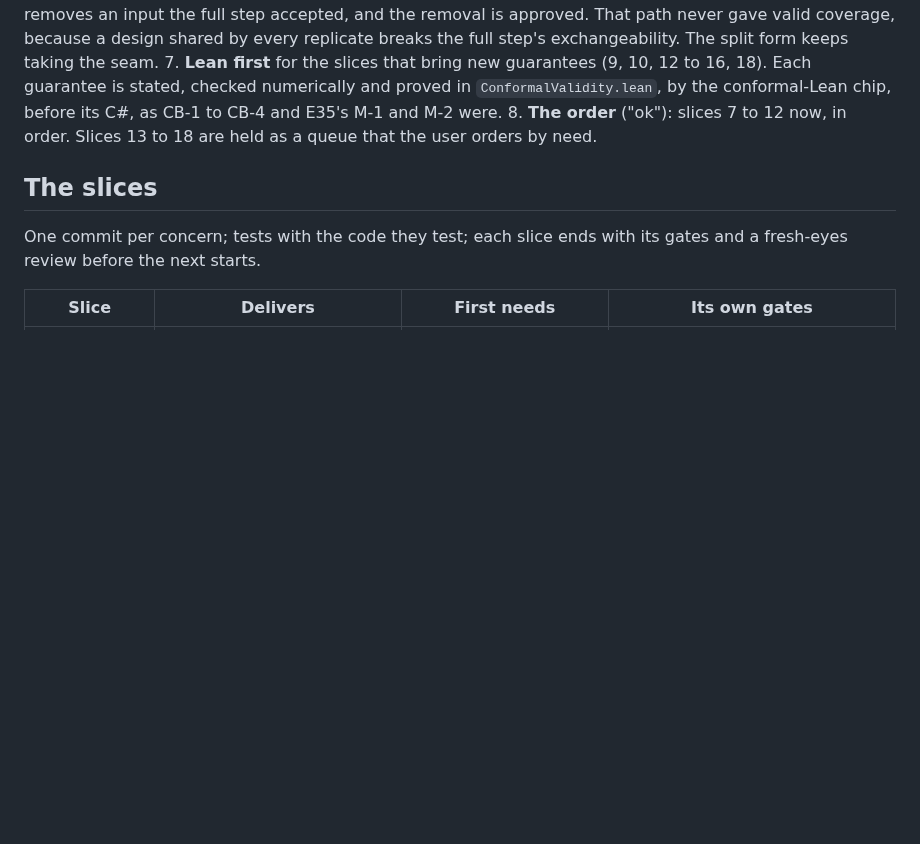
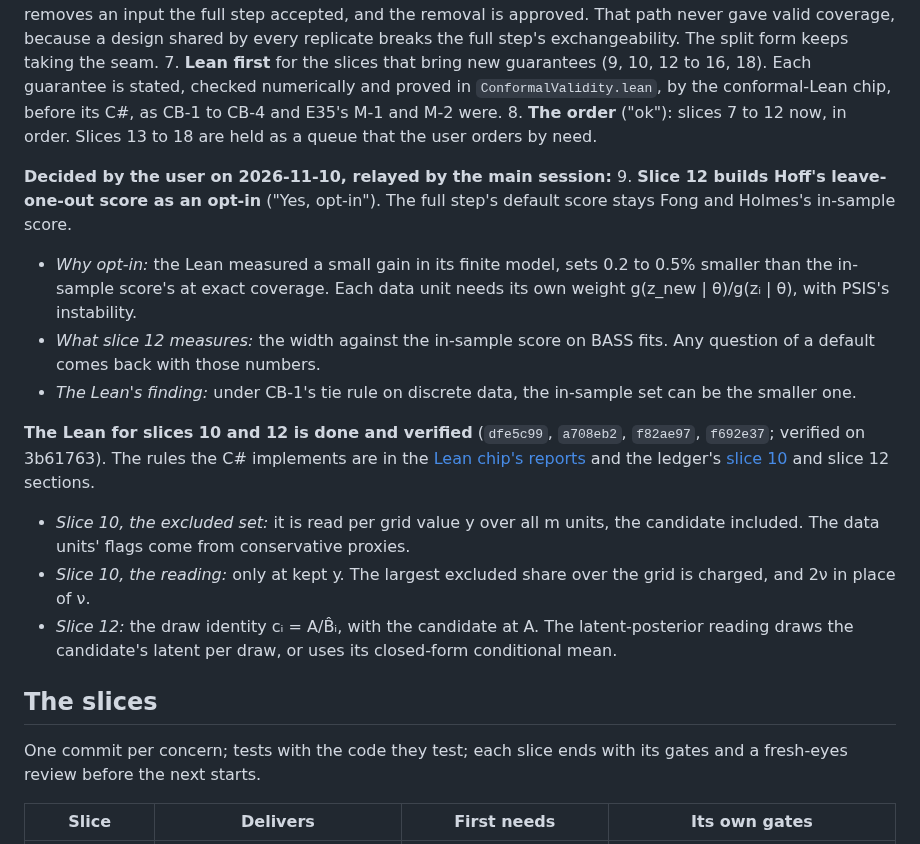
Before and after one commit to aghado01/ThermoMapper, a Markdown page: issues/regression/conformal-layer-brief.md, the part around the change. Rendered like a GitHub page; blank space fills up the shorter version.

Commit message:
docs(conformal): record the user's decision 9, Hoff's score opt-in in slice 12, and point the C# at the verified Lean for slices 10 and 12

```diff
--- a/issues/regression/conformal-layer-brief.md
+++ b/issues/regression/conformal-layer-brief.md
@@ -86,6 +86,17 @@ It does not reach a curve's or a parameter's own intervals: those stay with E15'
 6. **Slice 7's flag: the full step refuses the hierarchical P-spline's seam** ("ok"). This removes an input the full step accepted, and the removal is approved. That path never gave valid coverage, because a design shared by every replicate breaks the full step's exchangeability. The split form keeps taking the seam.
 7. **Lean first** for the slices that bring new guarantees (9, 10, 12 to 16, 18). Each guarantee is stated, checked numerically and proved in `ConformalValidity.lean`, by the conformal-Lean chip, before its C#, as CB-1 to CB-4 and E35's M-1 and M-2 were.
 8. **The order** ("ok"): slices 7 to 12 now, in order. Slices 13 to 18 are held as a queue that the user orders by need.
+
+**Decided by the user on 2026-11-10, relayed by the main session:**
+9. **Slice 12 builds Hoff's leave-one-out score as an opt-in** ("Yes, opt-in"). The full step's default score stays Fong and Holmes's in-sample score.
+   - *Why opt-in:* the Lean measured a small gain in its finite model, sets 0.2 to 0.5% smaller than the in-sample score's at exact coverage. Each data unit needs its own weight g(z_new | θ)/g(zᵢ | θ), with PSIS's instability.
+   - *What slice 12 measures:* the width against the in-sample score on BASS fits. Any question of a default comes back with those numbers.
+   - *The Lean's finding:* under CB-1's tie rule on discrete data, the in-sample set can be the smaller one.
+
+**The Lean for slices 10 and 12 is done and verified** (`dfe5c99`, `a708eb2`, `f82ae97`, `f692e37`; verified on 3b61763). The rules the C# implements are in the [Lean chip's reports](../../lean/Protolemmata/Conformal/conformal-chip-brief.md#reports) and the ledger's [slice 10](../../lean/Protolemmata/Conformal/conformal-lemmas.md#slice-10--the-full-steps-error-completed) and slice 12 sections.
+- *Slice 10, the excluded set:* it is read per grid value y over all m units, the candidate included. The data units' flags come from conservative proxies.
+- *Slice 10, the reading:* only at kept y. The largest excluded share over the grid is charged, and 2ν in place of ν.
+- *Slice 12:* the draw identity cᵢ = A/B̂ᵢ, with the candidate at A. The latent-posterior reading draws the candidate's latent per draw, or uses its closed-form conditional mean.
 
 ## The slices
 
```
